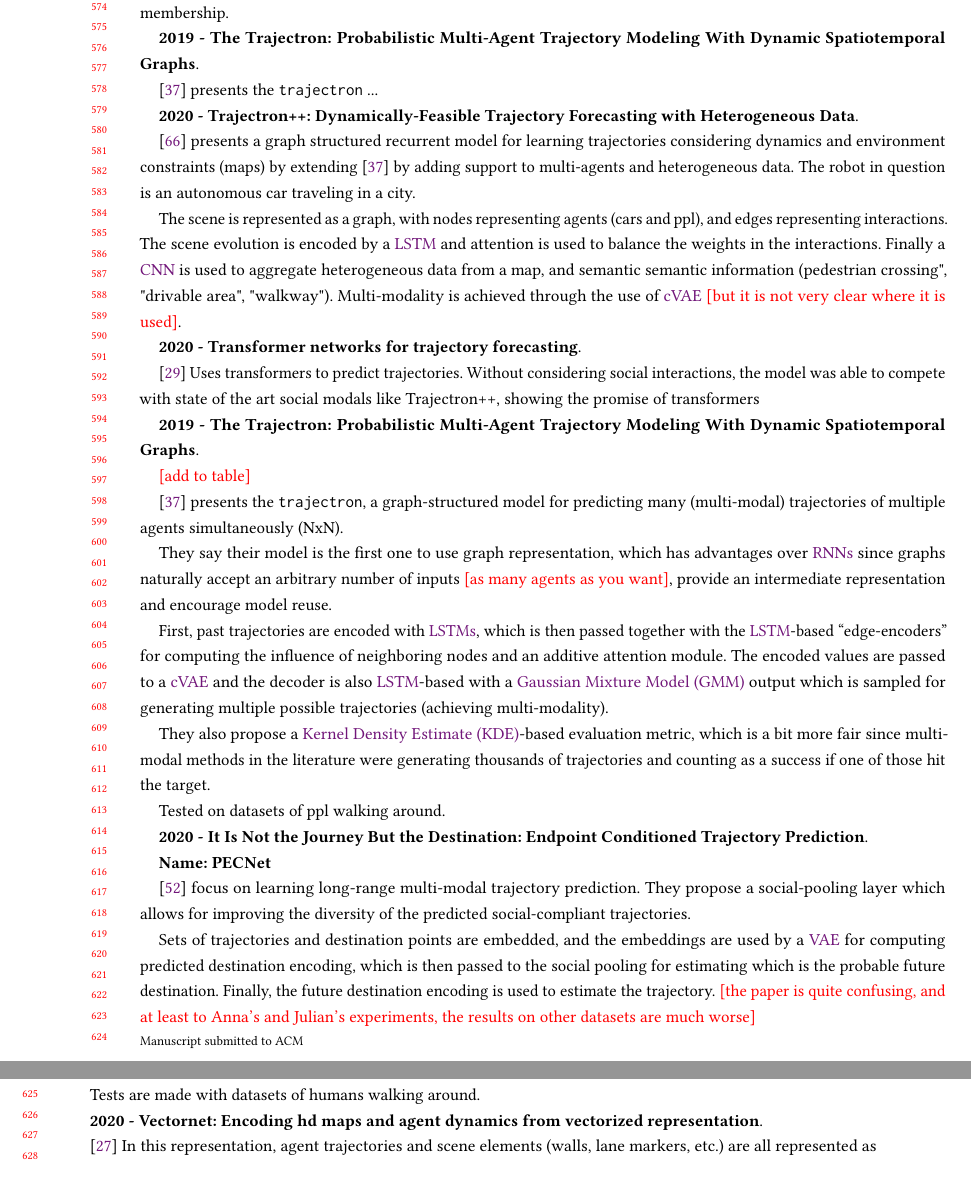
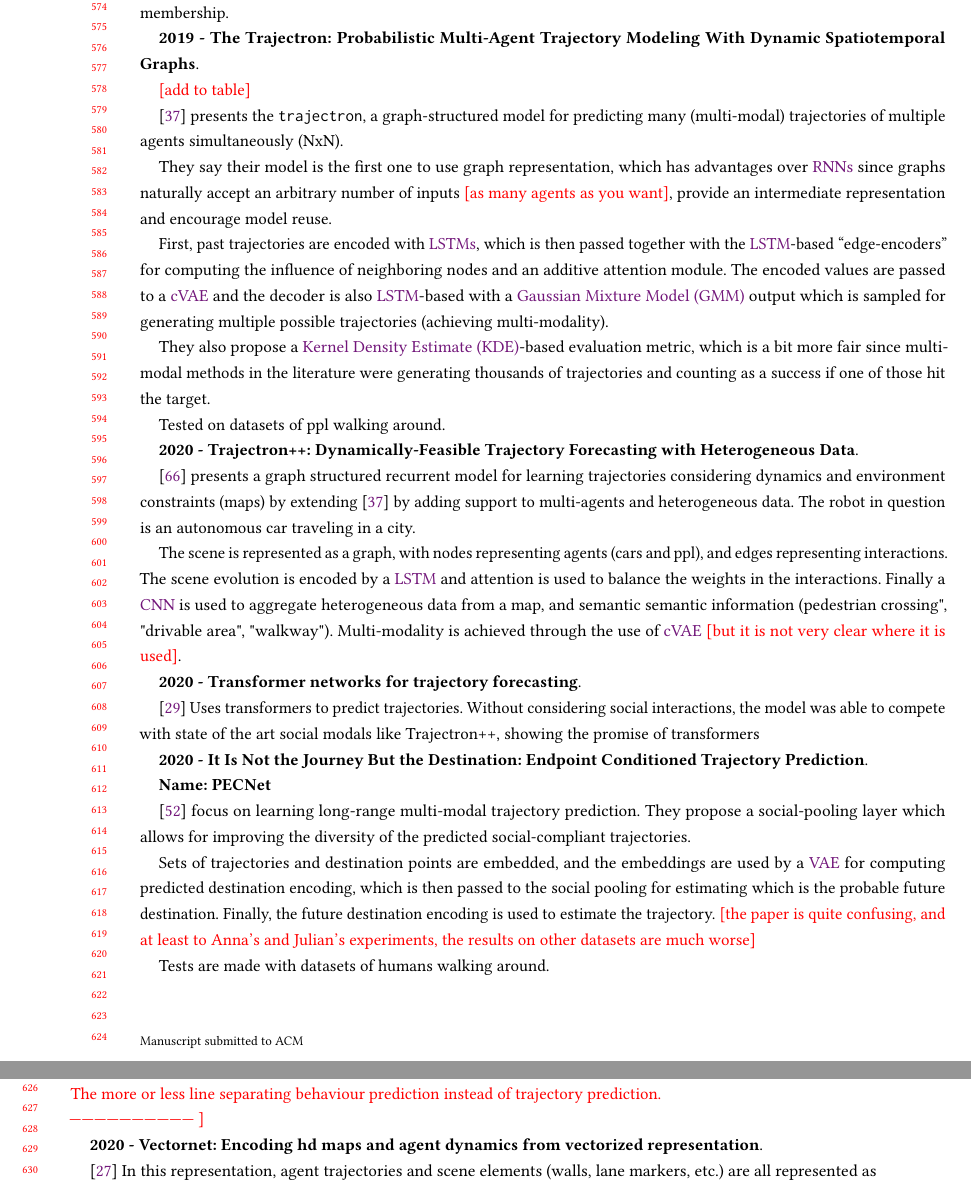
Before and after one commit to lsrosa/traj-encoding, a LaTeX paper (literature review/main.tex, which reads literature review/sections/socialNavigation/pedestrianPrediction.tex): two parts of pages 12 and 13 of 24, joined at a grey line, cut so that both start at the same text. Compiled offline with pdfLaTeX.

Commit message:
Updates from Overleaf

```diff
--- a/literature review/sections/socialNavigation/pedestrianPrediction.tex
+++ b/literature review/sections/socialNavigation/pedestrianPrediction.tex
@@ -28,7 +28,20 @@ The embedding is passed through a \gls{tsne} module for dimensionality reduction
 
 \method{2019 - The Trajectron: Probabilistic Multi-Agent Trajectory Modeling With Dynamic Spatiotemporal Graphs}
 
-\cite{ivanovic2019trajectron} presents the \texttt{trajectron} ...
+
+\rev{add to table}
+
+\cite{ivanovic2019trajectron} presents the \texttt{trajectron}, a graph-structured model for predicting many (multi-modal) trajectories of multiple agents simultaneously (NxN).
+
+They say their model is the first one to use graph representation, which has advantages over \glspl{rnn} since graphs naturally accept an arbitrary number of inputs \rev{as many agents as you want}, provide an intermediate representation and encourage model reuse.
+
+First, past trajectories are encoded with \glspl{lstm}, which is then passed together with the \gls{lstm}-based ``edge-encoders'' for computing the influence of neighboring nodes and an additive attention module.
+%
+The encoded values are passed to a \gls{cvae} and the decoder is also \gls{lstm}-based with a \gls{gmm} output which is sampled for generating multiple possible trajectories (achieving multi-modality).
+
+They also propose a \gls{kde}-based evaluation metric, which is a bit more fair since multi-modal methods in the literature were generating thousands of trajectories and counting as a success if one of those hit the target.
+
+Tested on datasets of ppl walking around.
 
 \method{2020 - Trajectron++: Dynamically-Feasible Trajectory Forecasting with Heterogeneous Data}
 
@@ -46,22 +59,6 @@ Multi-modality is achieved through the use of \gls{cvae} \rev{but it is not very
 
 \cite{giuliari2020transformer} Uses transformers to predict trajectories. Without considering social interactions, the model was able to compete with state of the art social modals like Trajectron++, showing the promise of transformers
 
-\method{2019 - The Trajectron: Probabilistic Multi-Agent Trajectory Modeling With Dynamic Spatiotemporal Graphs}
-
-\rev{add to table}
-
-\cite{ivanovic2019trajectron} presents the \texttt{trajectron}, a graph-structured model for predicting many (multi-modal) trajectories of multiple agents simultaneously (NxN).
-
-They say their model is the first one to use graph representation, which has advantages over \glspl{rnn} since graphs naturally accept an arbitrary number of inputs \rev{as many agents as you want}, provide an intermediate representation and encourage model reuse.
-
-First, past trajectories are encoded with \glspl{lstm}, which is then passed together with the \gls{lstm}-based ``edge-encoders'' for computing the influence of neighboring nodes and an additive attention module.
-%
-The encoded values are passed to a \gls{cvae} and the decoder is also \gls{lstm}-based with a \gls{gmm} output which is sampled for generating multiple possible trajectories (achieving multi-modality).
-
-They also propose a \gls{kde}-based evaluation metric, which is a bit more fair since multi-modal methods in the literature were generating thousands of trajectories and counting as a success if one of those hit the target.
-
-Tested on datasets of ppl walking around.
-
 
 \method{2020 - It Is Not the Journey But the Destination: Endpoint Conditioned Trajectory Prediction}
 
@@ -76,6 +73,12 @@ Finally, the future destination encoding is used to estimate the trajectory.
 \rev{the paper is quite confusing, and at least to Anna's and Julian's experiments, the results on other datasets are much worse}
 
 Tests are made with datasets of humans walking around.
+
+\rev{
+------------------------------\\
+The more or less line separating behaviour prediction instead of trajectory prediction.
+\\------------------------------
+}
 
 \method{2020 - Vectornet: Encoding hd maps and agent dynamics from vectorized representation}
 
```
